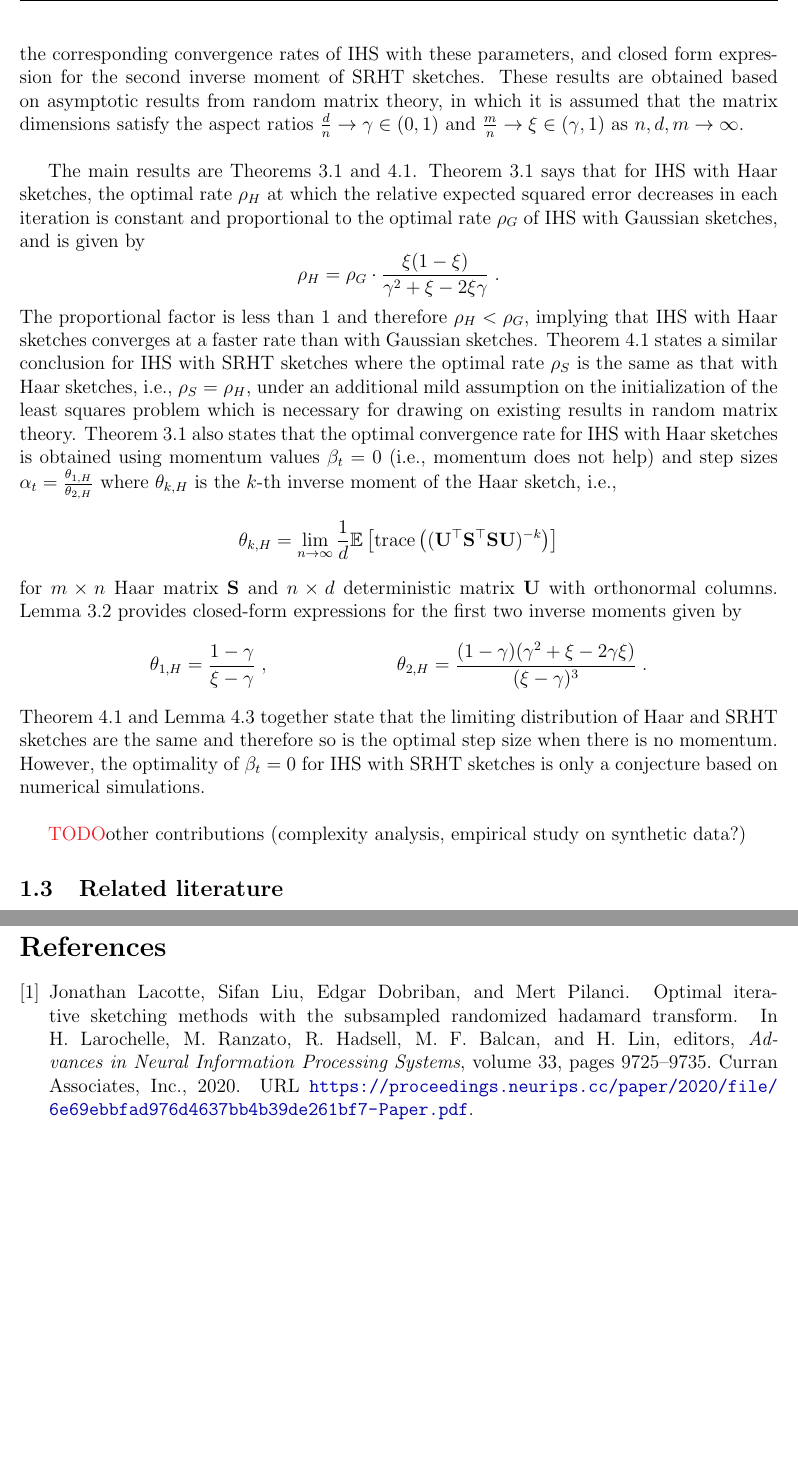
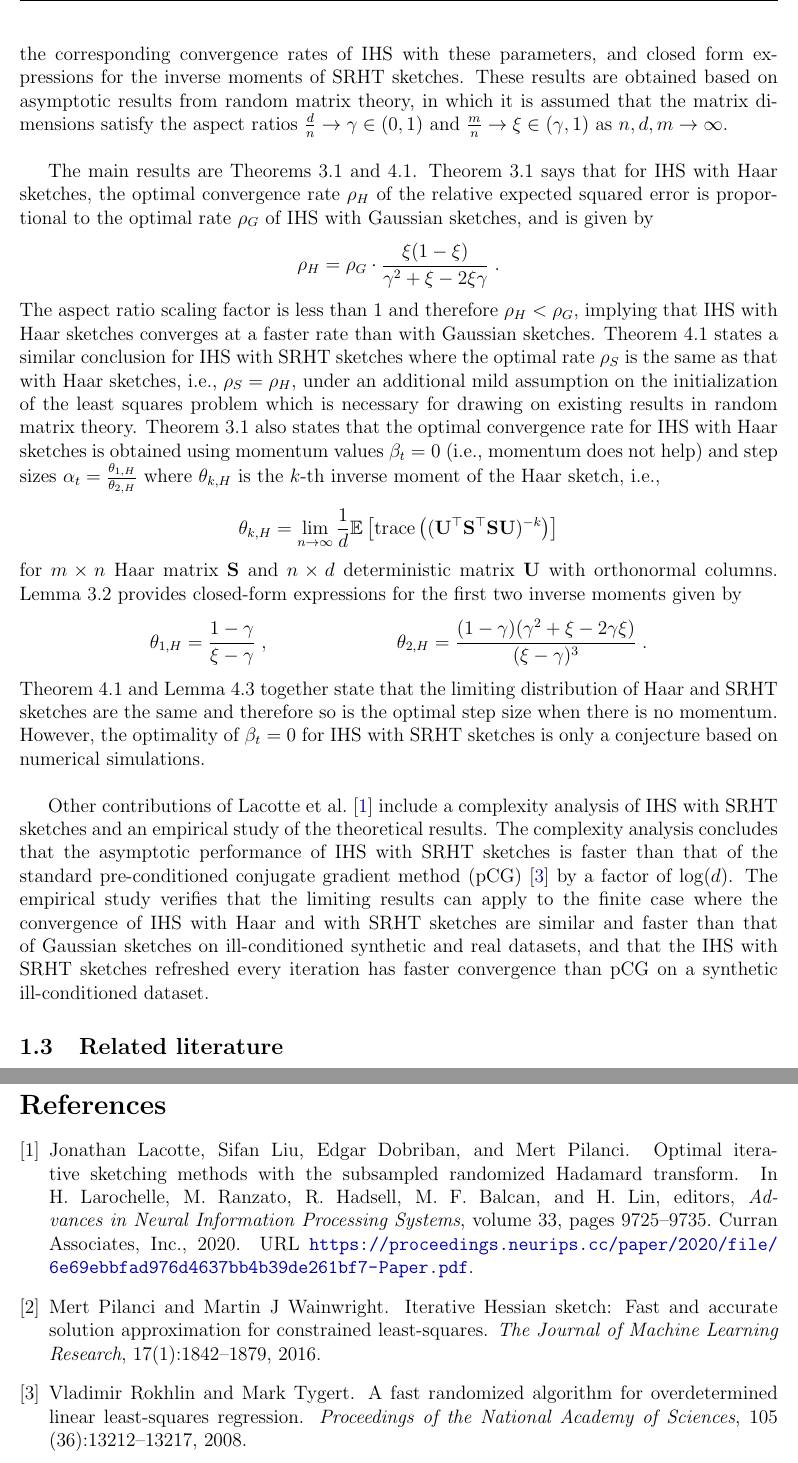
Before and after one commit to chiukenny/qp4-kenny-chiu, a LaTeX document (document/report/main.tex, which reads document/report/sections/summary.tex, references/qp.bib): two parts of pages 3 and 6 of 6 before the commit and two parts of pages 3 and 7 of 7 after it, joined at a grey line, cut so that both start at the same text, the shorter picture padded with empty space. The pictures show the PDF file document/report/main.pdf that the author committed with the source.

Commit message:
Minor update to summary

```diff
--- a/document/report/sections/summary.tex
+++ b/document/report/sections/summary.tex
@@ -35,14 +35,14 @@ where $\bfW_1=1$. $\bfS_t$ is taken as $\bfR_t$ with the zeros rows removed (as
 
 \subsection{Main contributions}
 
-The main contributions of \citet{Lacotte:2020} include several theoretical results that prescribe the (asymptotically) optimal value of the parameters for IHS with Haar or SRHT sketches, the corresponding convergence rates of IHS with these parameters, and closed form expression for the second inverse moment of SRHT sketches. These results are obtained based on asymptotic results from random matrix theory, in which it is assumed that the matrix dimensions satisfy the aspect ratios $\frac{d}{n}\rightarrow\gamma\in(0,1)$ and $\frac{m}{n}\rightarrow\xi\in(\gamma,1)$ as $n,d,m\rightarrow\infty$.
+The main contributions of \citet{Lacotte:2020} include several theoretical results that describe the (asymptotically) optimal value of the parameters for IHS with Haar or SRHT sketches, the corresponding convergence rates of IHS with these parameters, and closed form expressions for the inverse moments of SRHT sketches. These results are obtained based on asymptotic results from random matrix theory, in which it is assumed that the matrix dimensions satisfy the aspect ratios $\frac{d}{n}\rightarrow\gamma\in(0,1)$ and $\frac{m}{n}\rightarrow\xi\in(\gamma,1)$ as $n,d,m\rightarrow\infty$.
 \\
 
-The main results are Theorems~3.1 and 4.1. Theorem~3.1 says that for IHS with Haar sketches, the optimal rate $\rho_H$ at which the relative expected squared error decreases in each iteration is constant and proportional to the optimal rate $\rho_G$ of IHS with Gaussian sketches, and is given by
+The main results are Theorems~3.1 and 4.1. Theorem~3.1 says that for IHS with Haar sketches, the optimal convergence rate $\rho_H$ of the relative expected squared error is proportional to the optimal rate $\rho_G$ of IHS with Gaussian sketches, and is given by
 \[
 \rho_H = \rho_G\cdot\frac{\xi(1-\xi)}{\gamma^2+\xi-2\xi\gamma} \;.
 \]
-The proportional factor is less than 1 and therefore $\rho_H<\rho_G$, implying that IHS with Haar sketches converges at a faster rate than with Gaussian sketches.  Theorem~4.1 states a similar conclusion for IHS with SRHT sketches where the optimal rate $\rho_S$ is the same as that with Haar sketches, i.e., $\rho_S=\rho_H$, under an additional mild assumption on the initialization of the least squares problem which is necessary for drawing on existing results in random matrix theory. Theorem~3.1 also states that the optimal convergence rate for IHS with Haar sketches is obtained using momentum values $\beta_t=0$ (i.e., momentum does not help) and step sizes $\alpha_t = \frac{\theta_{1,H}}{\theta_{2,H}}$ where $\theta_{k,H}$ is the $k$-th inverse moment of the Haar sketch, i.e.,
+The aspect ratio scaling factor is less than 1 and therefore $\rho_H<\rho_G$, implying that IHS with Haar sketches converges at a faster rate than with Gaussian sketches.  Theorem~4.1 states a similar conclusion for IHS with SRHT sketches where the optimal rate $\rho_S$ is the same as that with Haar sketches, i.e., $\rho_S=\rho_H$, under an additional mild assumption on the initialization of the least squares problem which is necessary for drawing on existing results in random matrix theory. Theorem~3.1 also states that the optimal convergence rate for IHS with Haar sketches is obtained using momentum values $\beta_t=0$ (i.e., momentum does not help) and step sizes $\alpha_t = \frac{\theta_{1,H}}{\theta_{2,H}}$ where $\theta_{k,H}$ is the $k$-th inverse moment of the Haar sketch, i.e.,
 \[
 \theta_{k,H} = \lim_{n\rightarrow\infty}\frac{1}{d}\E\left[\mathrm{trace}\left((\bfU^\T\bfS^\T\bfS\bfU)^{-k}\right)\right]
 \]
@@ -53,7 +53,8 @@ for $m\times n$ Haar matrix $\bfS$ and $n\times d$ deterministic matrix $\bfU$ w
 Theorem~4.1 and Lemma~4.3 together state that the limiting distribution of Haar and SRHT sketches are the same and therefore so is the optimal step size when there is no momentum. However, the optimality of $\beta_t=0$ for IHS with SRHT sketches is only a conjecture based on numerical simulations.
 \\
 
-\todo other contributions (complexity analysis, empirical study on synthetic data?)
+Other contributions of \citet{Lacotte:2020} include a complexity analysis of IHS with SRHT sketches and an empirical study of the theoretical results. The complexity analysis concludes that the asymptotic performance of IHS with SRHT sketches is faster than that of the standard pre-conditioned conjugate gradient method (pCG) \citep{Rokhlin:2008} by a factor of $\log(d)$. The empirical study verifies that the limiting results can apply to the finite case where the convergence of IHS with Haar and with SRHT sketches are similar and faster than that of Gaussian sketches on ill-conditioned synthetic and real datasets, and that the IHS with SRHT sketches refreshed every iteration has faster convergence than pCG on a synthetic ill-conditioned dataset.
 
 \subsection{Related literature}
 
+\todo
--- a/references/qp.bib
+++ b/references/qp.bib
@@ -36,3 +36,11 @@
   place     = {Cambridge},
 }
 
+@Article{Rokhlin:2008,
+  author    = {Rokhlin, Vladimir and Tygert, Mark},
+  journal   = {Proceedings of the National Academy of Sciences},
+  title     = {A fast randomized algorithm for overdetermined linear least-squares regression},
+  year      = {2008},
+  number    = {36},
+  pages     = {13212--13217},
+  volume    = {105},
@@ -39 +52,10 @@
+  journal   = {The Journal of Machine Learning Research},
+  title     = {{Iterative Hessian sketch: Fast and accurate solution approximation for constrained least-squares}},
+  year      = {2016},
+  number    = {1},
+  pages     = {1842--1879},
+  volume    = {17},
+  publisher = {JMLR. org},
+}
+
 @Comment{jabref-meta: databaseType:bibtex;}
```
Also changed, not shown: document/project_log.md (+5 -0 lines), document/report/main.pdf, document/report/sections/summary.tex (8 more changed lines), references/qp.bib (9 more changed lines).
